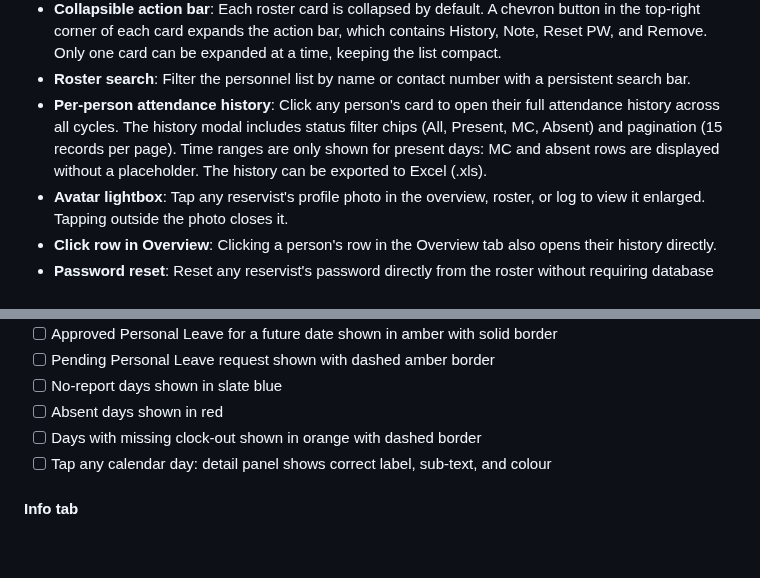
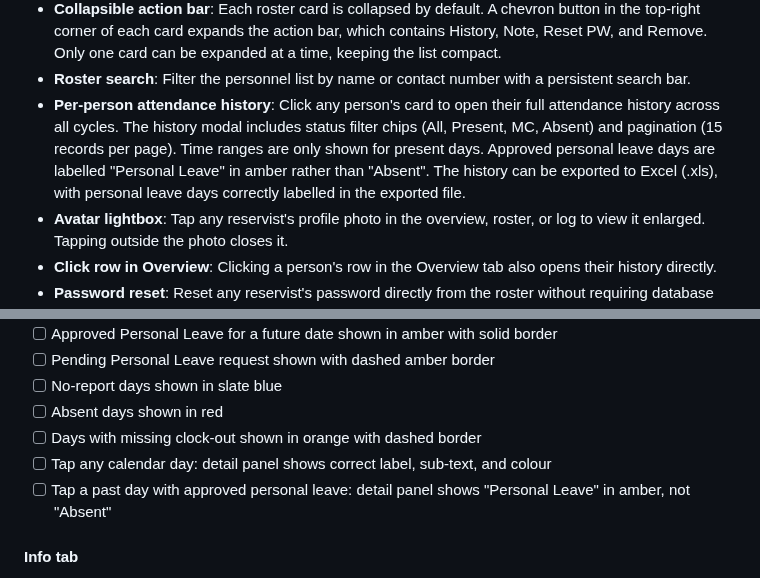
Before and after one commit to GOHSUNJIN/reservist, a Markdown page: README.md, 2 parts joined by grey strips. GitHub-like rendering; blank space fills up the shorter version.

Commit message:
Update README: personal leave in history modal and export
Co-Authored-By: Claude Sonnet 4.6 <noreply@anthropic.com>

```diff
--- a/README.md
+++ b/README.md
@@ -92,7 +92,7 @@ ReservistGO provides end-to-end attendance accountability for reservist cycles.
 - **Roster view**: Lists all personnel in the current cycle with their attendance rate shown when stats are loaded. Low attendance (below 75%) is flagged inline next to the contact number in amber, keeping the card compact.
 - **Collapsible action bar**: Each roster card is collapsed by default. A chevron button in the top-right corner of each card expands the action bar, which contains History, Note, Reset PW, and Remove. Only one card can be expanded at a time, keeping the list compact.
 - **Roster search**: Filter the personnel list by name or contact number with a persistent search bar.
-- **Per-person attendance history**: Click any person's card to open their full attendance history across all cycles. The history modal includes status filter chips (All, Present, MC, Absent) and pagination (15 records per page). Time ranges are only shown for present days: MC and absent rows are displayed without a placeholder. The history can be exported to Excel (.xls).
+- **Per-person attendance history**: Click any person's card to open their full attendance history across all cycles. The history modal includes status filter chips (All, Present, MC, Absent) and pagination (15 records per page). Time ranges are only shown for present days. Approved personal leave days are labelled "Personal Leave" in amber rather than "Absent". The history can be exported to Excel (.xls), with personal leave days correctly labelled in the exported file.
 - **Avatar lightbox**: Tap any reservist's profile photo in the overview, roster, or log to view it enlarged. Tapping outside the photo closes it.
 - **Click row in Overview**: Clicking a person's row in the Overview tab also opens their history directly.
 - **Password reset**: Reset any reservist's password directly from the roster without requiring database access. The Master account can also reset supervisor passwords from the Team tab.
@@ -777,6 +777,7 @@ Use this checklist when verifying a deployment or after making changes. Test eac
 - [ ] Absent days shown in red
 - [ ] Days with missing clock-out shown in orange with dashed border
 - [ ] Tap any calendar day: detail panel shows correct label, sub-text, and colour
+- [ ] Tap a past day with approved personal leave: detail panel shows "Personal Leave" in amber, not "Absent"
 
 #### Info tab
 - [ ] Shift info shown correctly (title, window, items)
```
